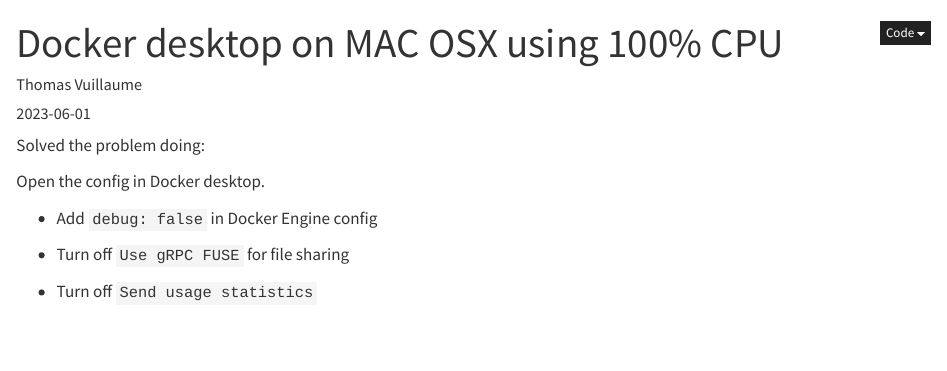
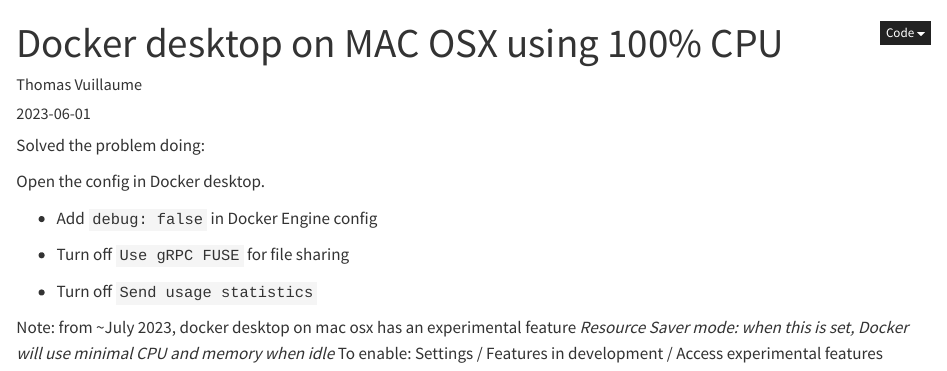
Before and after one commit to vuillaut/labnotebook, a Quarto document (posts/2023-06-01_docker_cpu.qmd): the page in a window 1100 px wide, from its top. Rendered offline with R 4.5, knitr and Pandoc in place of Quarto, with nearby package versions.

Commit message:
add note on docker cpu usage

```diff
--- a/posts/2023-06-01_docker_cpu.qmd
+++ b/posts/2023-06-01_docker_cpu.qmd
@@ -19,3 +19,7 @@
 - Turn off `Use gRPC FUSE` for file sharing
 
 - Turn off `Send usage statistics`
+
+
+Note: from ~July 2023, docker desktop on mac osx has an experimental feature _Resource Saver mode: when this is set, Docker will use minimal CPU and memory when idle_
+To enable: Settings / Features in development / Access experimental features
```
